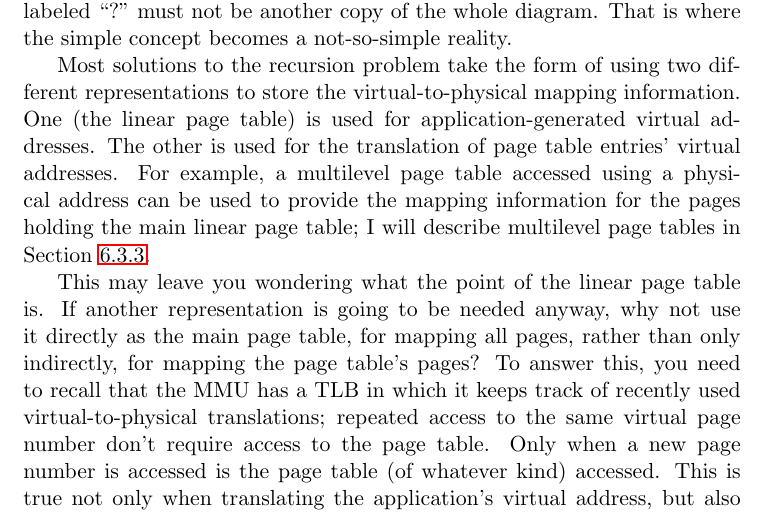
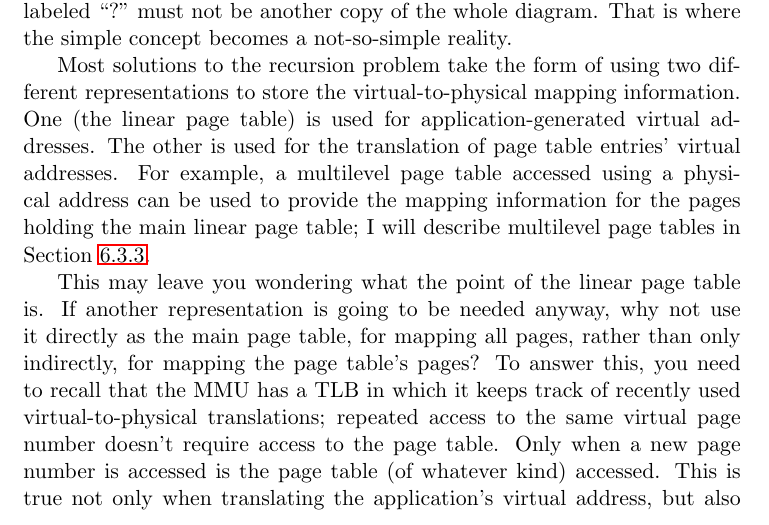
Before and after one commit to Max-Hailperin/Operating-Systems-and-Middleware--Supporting-Controlled-Interaction, a LaTeX thesis (os-book.tex, which reads vm.tex): part of page 252 of 400, cut so that both start at the same text. Compiled offline with pdfLaTeX.

Commit message:
Update vm.tex
changed "don't" to "doesn't" in the Linear Page Tables section (6.3.2) to make the verb agree with "accesses"

```diff
--- a/vm.tex
+++ b/vm.tex
@@ -1259,7 +1259,7 @@ use it directly as the main page table, for mapping all pages, rather
 than only indirectly, for mapping the page table's pages?  To answer
 this, you need to recall that the MMU has a TLB in which it keeps track of
 recently used virtual-to-physical translations; repeated access to the
-same virtual page number don't require access to the page table.  Only
+same virtual page number doesn't require access to the page table.  Only
 when a new page number is accessed is the page table (of whatever
 kind) accessed.  This is true not only when translating the
 application's virtual address, but also when translating the virtual
```
